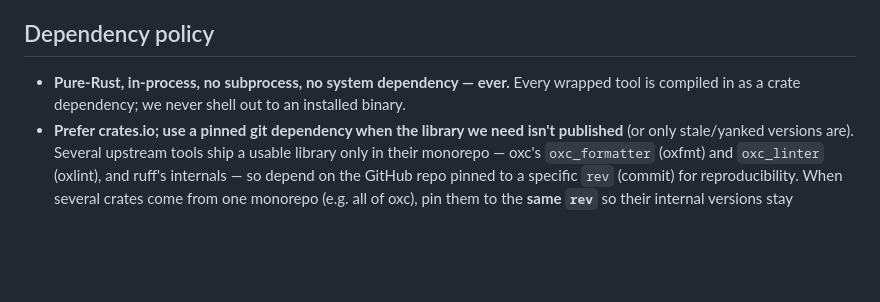
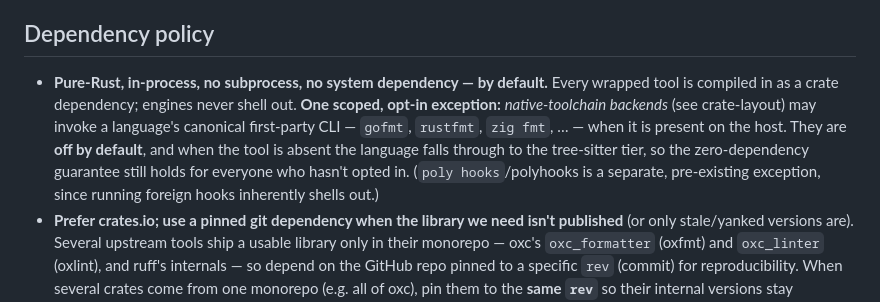
Before and after one commit to Goldziher/poly, a Markdown page: .ai-rulez/context/code-style.md, the part around the change. Drawn GitHub-style; blank space fills up the shorter version.

```diff
--- a/.ai-rulez/context/code-style.md
+++ b/.ai-rulez/context/code-style.md
@@ -28,8 +28,14 @@ Project-specific conventions baked into context so they ship into every AI tool'
 
 ## Dependency policy
 
-- **Pure-Rust, in-process, no subprocess, no system dependency — ever.** Every wrapped tool is
-  compiled in as a crate dependency; we never shell out to an installed binary.
+- **Pure-Rust, in-process, no subprocess, no system dependency — by default.** Every wrapped
+  tool is compiled in as a crate dependency; engines never shell out. **One scoped, opt-in
+  exception:** *native-toolchain backends* (see crate-layout) may invoke a language's canonical
+  first-party CLI — `gofmt`, `rustfmt`, `zig fmt`, … — when it is present on the host. They are
+  **off by default**, and when the tool is absent the language falls through to the tree-sitter
+  tier, so the zero-dependency guarantee still holds for everyone who hasn't opted in. (`poly
+  hooks`/polyhooks is a separate, pre-existing exception, since running foreign hooks inherently
+  shells out.)
 - **Prefer crates.io; use a pinned git dependency when the library we need isn't published**
   (or only stale/yanked versions are). Several upstream tools ship a usable library only in
   their monorepo — oxc's `oxc_formatter` (oxfmt) and `oxc_linter` (oxlint), and ruff's
```
Also changed, not shown: .ai-rulez/context/crate-layout.md (+38 -9 lines).
